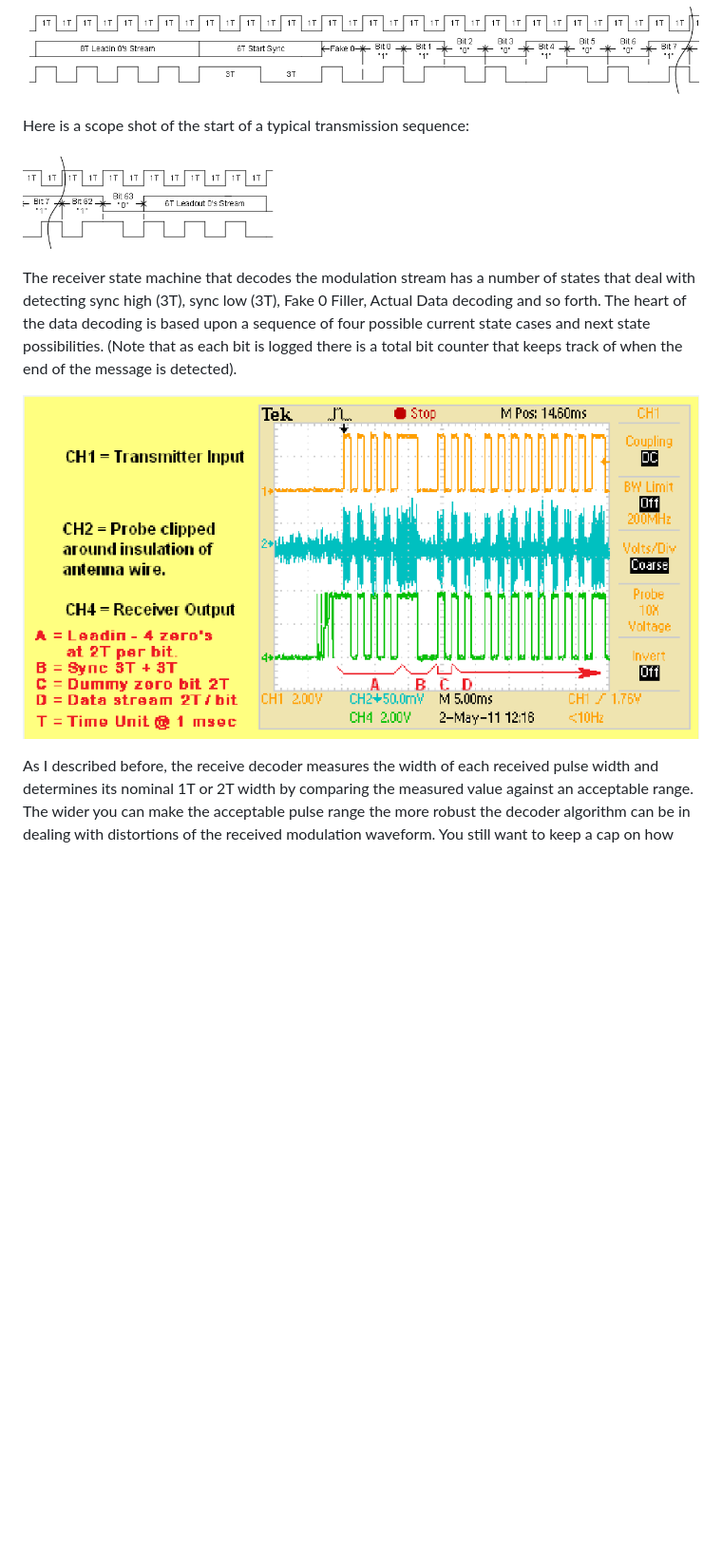
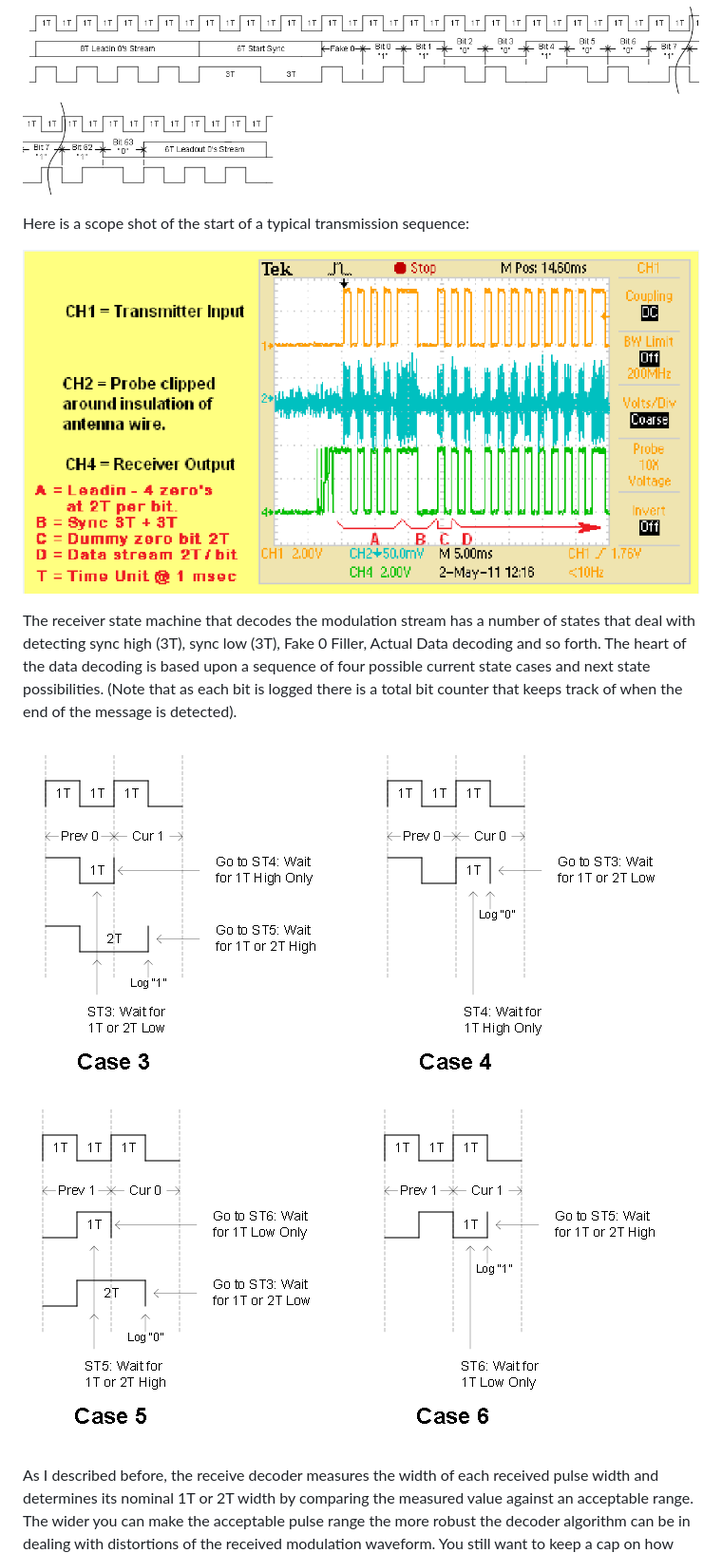
Before and after one commit to georghe-crihan/rc-switch-collaterals, a Markdown page: encoding/Manchester.md, the part around the change printed below. Shown: that part at 95% size. Rendered like a GitHub page; pictures changed too: encoding/pics/5.png; blank space fills up the shorter version.

```diff
--- a/encoding/Manchester.md
+++ b/encoding/Manchester.md
@@ -39,10 +39,11 @@ certain receivers. (There is quite a variation of characteristics of
 available 433MHz receiver modules).
 
 ![Pulses](pics/1.png)
+![More pulses](pics/2.png)
 
 Here is a scope shot of the start of a typical transmission sequence:
 
-![Scope shot](pics/2.png)
+![Scope shot](pics/3.png)
 
 The receiver state machine that decodes the modulation stream has a number of
 states that deal with detecting sync high (3T), sync low (3T), Fake 0 Filler,
@@ -51,7 +52,8 @@ upon a sequence of four possible current state cases and next state
 possibilities. (Note that as each bit is logged there is a total bit counter
 that keeps track of when the end of the message is detected).
 
-![State cases](pics/3.png)
+![State cases](pics/4.png)
+![More state cases](pics/5.png)
 
 As I described before, the receive decoder measures the width of each received
 pulse width and determines its nominal 1T or 2T width by comparing the measured
```
Also changed, not shown: other parts of encoding/Manchester.md (+5 -3 lines), encoding/pics/6.png, encoding/pics/7.png, encoding/pics/8.png (added).
